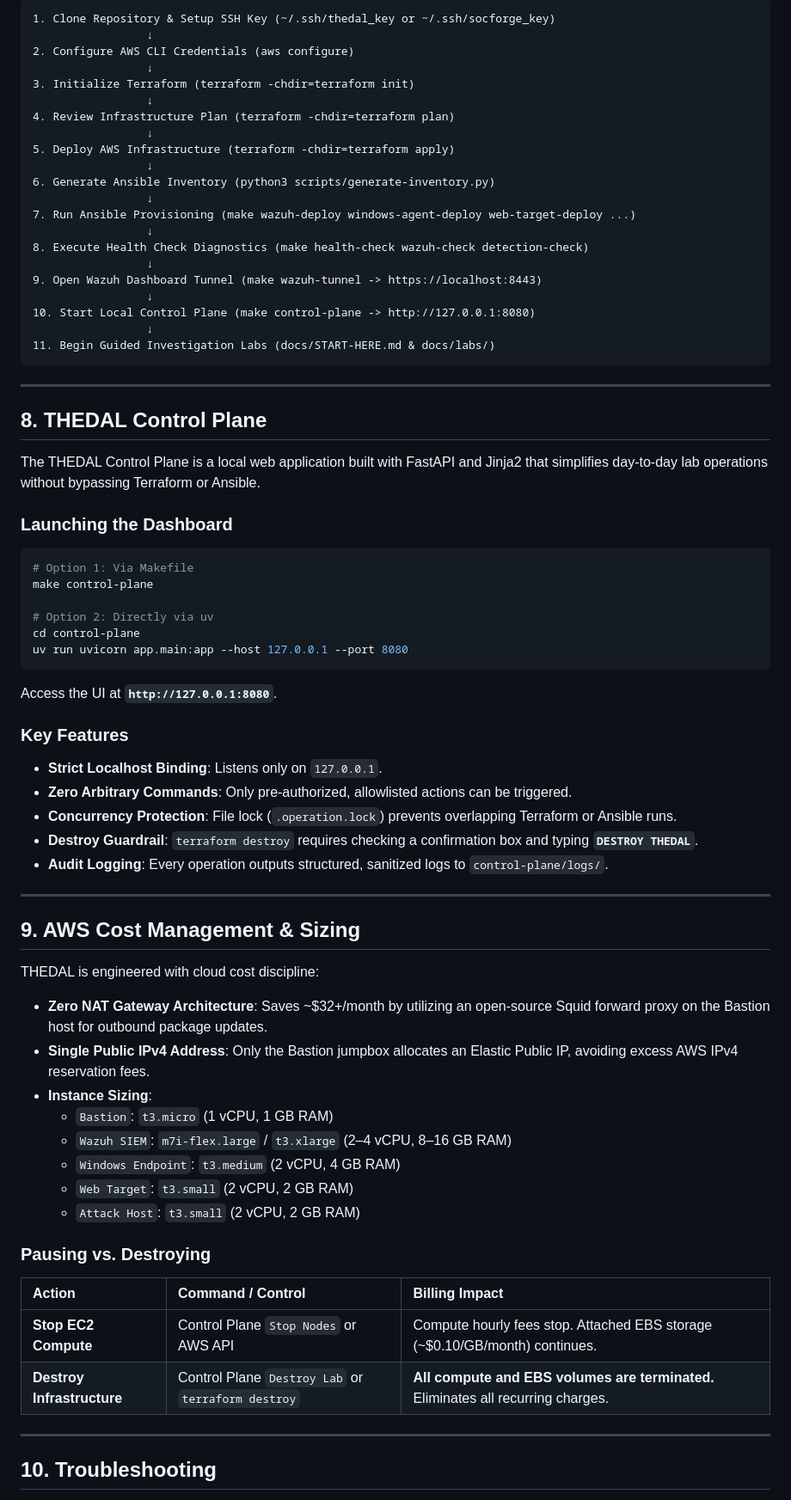
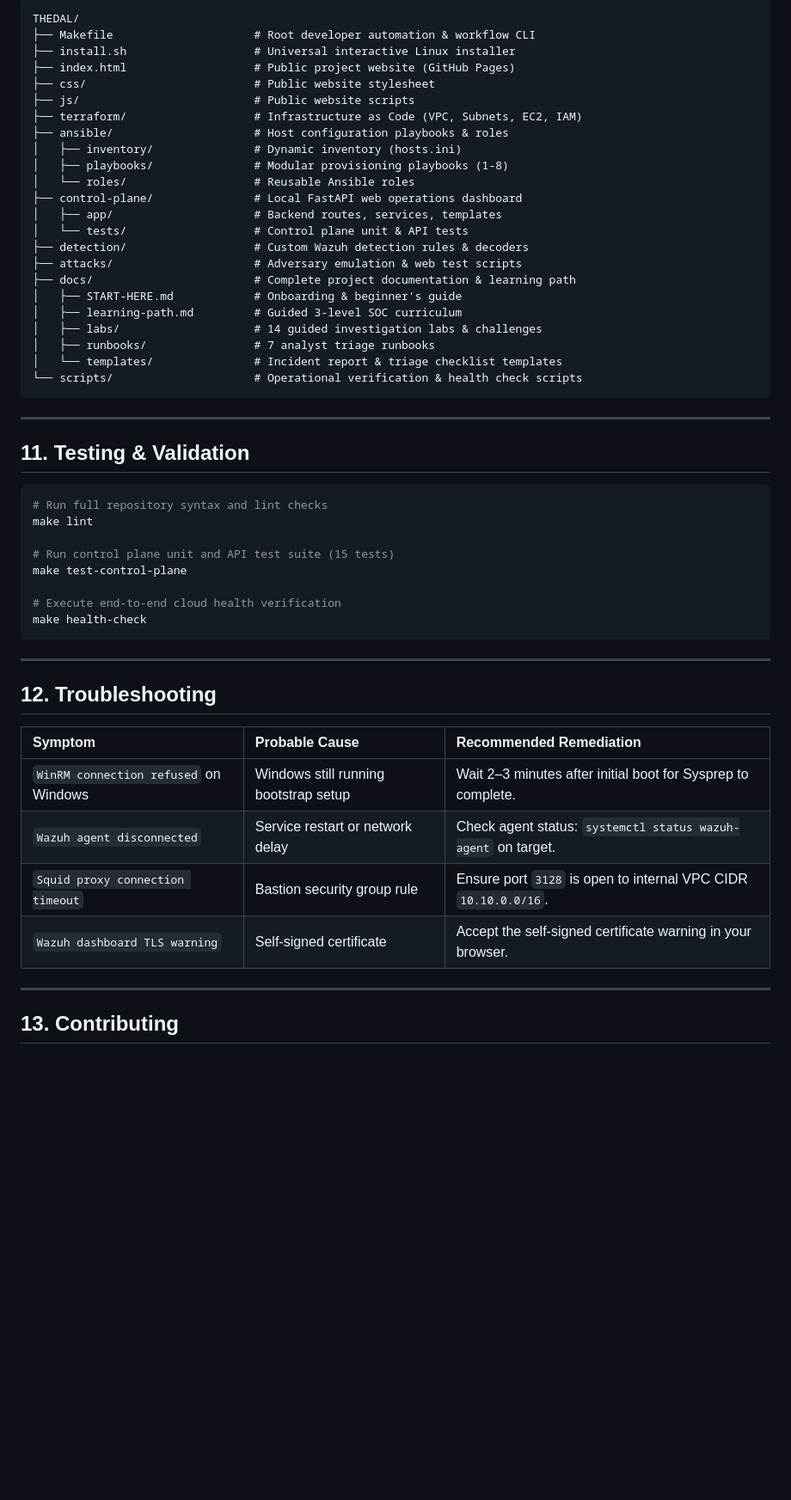
Before and after one commit to EswaranS-06/THEDAL, a Markdown page: README.md, the part around one of its changes. Shown at 86% size. Drawn GitHub-style; blank space fills up the shorter version.

Commit message:
docs: rewrite THEDAL developer README

````diff
--- a/README.md
+++ b/README.md
@@ -173,75 +247,57 @@ Deploying THEDAL follows a structured progression:
 
 ```text
-1. Clone Repository & Setup SSH Key (~/.ssh/thedal_key or ~/.ssh/socforge_key)
-                 ↓
-2. Configure AWS CLI Credentials (aws configure)
-                 ↓
-3. Initialize Terraform (terraform -chdir=terraform init)
-                 ↓
-4. Review Infrastructure Plan (terraform -chdir=terraform plan)
-                 ↓
-5. Deploy AWS Infrastructure (terraform -chdir=terraform apply)
-                 ↓
-6. Generate Ansible Inventory (python3 scripts/generate-inventory.py)
-                 ↓
-7. Run Ansible Provisioning (make wazuh-deploy windows-agent-deploy web-target-deploy ...)
-                 ↓
-8. Execute Health Check Diagnostics (make health-check wazuh-check detection-check)
-                 ↓
-9. Open Wazuh Dashboard Tunnel (make wazuh-tunnel -> https://localhost:8443)
-                 ↓
-10. Start Local Control Plane (make control-plane -> http://127.0.0.1:8080)
-                 ↓
-11. Begin Guided Investigation Labs (docs/START-HERE.md & docs/labs/)
+THEDAL/
+├── Makefile                     # Root developer automation & workflow CLI
+├── install.sh                   # Universal interactive Linux installer
+├── index.html                   # Public project website (GitHub Pages)
+├── css/                         # Public website stylesheet
+├── js/                          # Public website scripts
+├── terraform/                   # Infrastructure as Code (VPC, Subnets, EC2, IAM)
+├── ansible/                     # Host configuration playbooks & roles
+│   ├── inventory/               # Dynamic inventory (hosts.ini)
+│   ├── playbooks/               # Modular provisioning playbooks (1-8)
+│   └── roles/                   # Reusable Ansible roles
+├── control-plane/               # Local FastAPI web operations dashboard
+│   ├── app/                     # Backend routes, services, templates
+│   └── tests/                   # Control plane unit & API tests
+├── detection/                   # Custom Wazuh detection rules & decoders
+├── attacks/                     # Adversary emulation & web test scripts
+├── docs/                        # Complete project documentation & learning path
+│   ├── START-HERE.md            # Onboarding & beginner's guide
+│   ├── learning-path.md         # Guided 3-level SOC curriculum
+│   ├── labs/                    # 14 guided investigation labs & challenges
+│   ├── runbooks/                # 7 analyst triage runbooks
+│   └── templates/               # Incident report & triage checklist templates
+└── scripts/                     # Operational verification & health check scripts
 ```
 
 ---
 
-## 8. THEDAL Control Plane
+## 11. Testing & Validation
 
-The THEDAL Control Plane is a local web application built with FastAPI and Jinja2 that simplifies day-to-day lab operations without bypassing Terraform or Ansible.
+```bash
+# Run full repository syntax and lint checks
+make lint
 
-### Launching the Dashboard
-```bash
-# Option 1: Via Makefile
-make control-plane
+# Run control plane unit and API test suite (15 tests)
+make test-control-plane
 
-# Option 2: Directly via uv
-cd control-plane
-uv run uvicorn app.main:app --host 127.0.0.1 --port 8080
+# Execute end-to-end cloud health verification
+make health-check
 ```
-
-Access the UI at **`http://127.0.0.1:8080`**.
-
-### Key Features
-- **Strict Localhost Binding**: Listens only on `127.0.0.1`.
-- **Zero Arbitrary Commands**: Only pre-authorized, allowlisted actions can be triggered.
-- **Concurrency Protection**: File lock (`.operation.lock`) prevents overlapping Terraform or Ansible runs.
-- **Destroy Guardrail**: `terraform destroy` requires checking a confirmation box and typing **`DESTROY THEDAL`**.
-- **Audit Logging**: Every operation outputs structured, sanitized logs to `control-plane/logs/`.
 
 ---
 
-## 9. AWS Cost Management & Sizing
+## 12. Troubleshooting
 
-THEDAL is engineered with cloud cost discipline:
-
-- **Zero NAT Gateway Architecture**: Saves ~$32+/month by utilizing an open-source Squid forward proxy on the Bastion host for outbound package updates.
-- **Single Public IPv4 Address**: Only the Bastion jumpbox allocates an Elastic Public IP, avoiding excess AWS IPv4 reservation fees.
-- **Instance Sizing**:
-  - `Bastion`: `t3.micro` (1 vCPU, 1 GB RAM)
-  - `Wazuh SIEM`: `m7i-flex.large` / `t3.xlarge` (2–4 vCPU, 8–16 GB RAM)
-  - `Windows Endpoint`: `t3.medium` (2 vCPU, 4 GB RAM)
-  - `Web Target`: `t3.small` (2 vCPU, 2 GB RAM)
-  - `Attack Host`: `t3.small` (2 vCPU, 2 GB RAM)
-
-### Pausing vs. Destroying
-| Action | Command / Control | Billing Impact |
+| Symptom | Probable Cause | Recommended Remediation |
 | :--- | :--- | :--- |
-| **Stop EC2 Compute** | Control Plane `Stop Nodes` or AWS API | Compute hourly fees stop. Attached EBS storage (~$0.10/GB/month) continues. |
-| **Destroy Infrastructure** | Control Plane `Destroy Lab` or `terraform destroy` | **All compute and EBS volumes are terminated.** Eliminates all recurring charges. |
+| `WinRM connection refused` on Windows | Windows still running bootstrap setup | Wait 2–3 minutes after initial boot for Sysprep to complete. |
+| `Wazuh agent disconnected` | Service restart or network delay | Check agent status: `systemctl status wazuh-agent` on target. |
+| `Squid proxy connection timeout` | Bastion security group rule | Ensure port `3128` is open to internal VPC CIDR `10.10.0.0/16`. |
+| `Wazuh dashboard TLS warning` | Self-signed certificate | Accept the self-signed certificate warning in your browser. |
 
 ---
 
-## 10. Troubleshooting
+## 13. Contributing
 
````
Also changed, not shown: other parts of README.md (+201 -176 lines).
